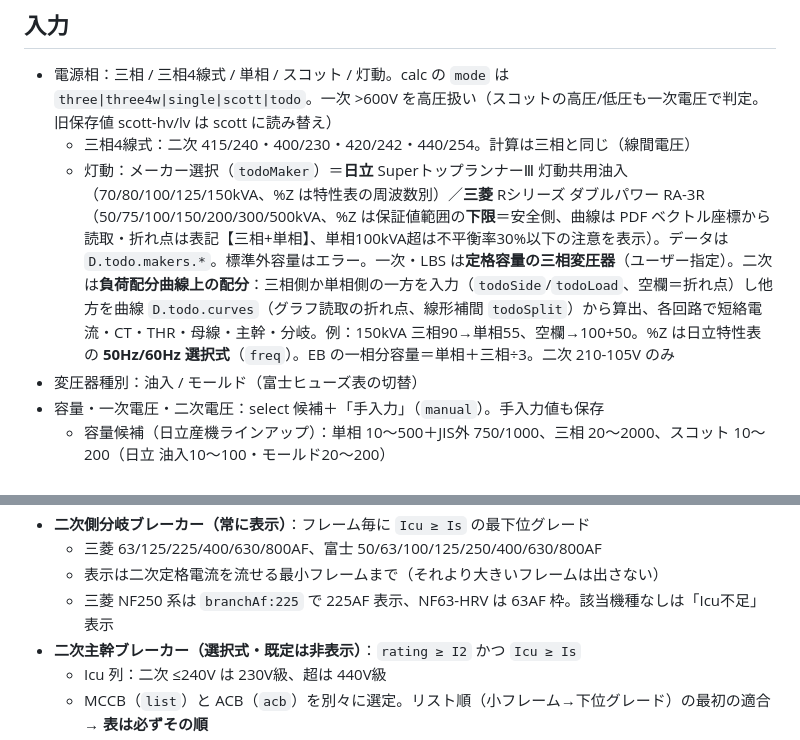
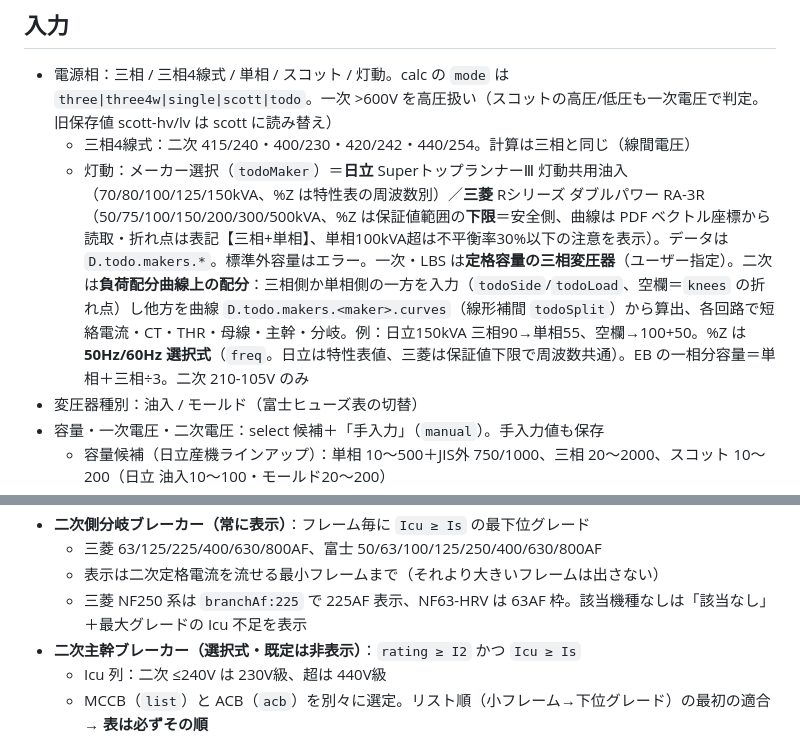
Before and after one commit to burneycherry/TR, a Markdown page: CLAUDE.md, 2 parts joined by grey strips. Drawn GitHub-style.

Commit message:
CLAUDE.md・スキル説明をコードに合わせて更新（プロンプト監査）
- 灯動の曲線データの場所を D.todo.makers.<maker>.curves に、%Z の説明に三菱（保証値下限）を追記
- 分岐ブレーカー該当なし時の表示文言を実装に合わせる
- update-maker-data の description に灯動共用・母線電線を追加

Co-Authored-By: Claude Opus 5.5 <noreply@anthropic.com>
Claude-Session: https://claude.ai/code/session_011EMvmKpHaBaN9xfJSaMGXo

```diff
--- a/CLAUDE.md
+++ b/CLAUDE.md
@@ -30,7 +30,7 @@ script 読み込み順は `data.js → calc.js → app.js`（ES Modules 不使
 
 - 電源相：三相 / 三相4線式 / 単相 / スコット / 灯動。calc の `mode` は `three|three4w|single|scott|todo`。一次 >600V を高圧扱い（スコットの高圧/低圧も一次電圧で判定。旧保存値 scott-hv/lv は scott に読み替え）
   - 三相4線式：二次 415/240・400/230・420/242・440/254。計算は三相と同じ（線間電圧）
-  - 灯動：メーカー選択（`todoMaker`）＝**日立** SuperトップランナーⅢ 灯動共用油入（70/80/100/125/150kVA、%Z は特性表の周波数別）／**三菱** Rシリーズ ダブルパワー RA-3R（50/75/100/150/200/300/500kVA、%Z は保証値範囲の**下限**＝安全側、曲線は PDF ベクトル座標から読取・折れ点は表記【三相+単相】、単相100kVA超は不平衡率30%以下の注意を表示）。データは `D.todo.makers.*`。標準外容量はエラー。一次・LBS は**定格容量の三相変圧器**（ユーザー指定）。二次は**負荷配分曲線上の配分**：三相側か単相側の一方を入力（`todoSide`/`todoLoad`、空欄＝折れ点）し他方を曲線 `D.todo.curves`（グラフ読取の折れ点、線形補間 `todoSplit`）から算出、各回路で短絡電流・CT・THR・母線・主幹・分岐。例：150kVA 三相90→単相55、空欄→100+50。%Z は日立特性表の **50Hz/60Hz 選択式**（`freq`）。EB の一相分容量＝単相＋三相÷3。二次 210-105V のみ
+  - 灯動：メーカー選択（`todoMaker`）＝**日立** SuperトップランナーⅢ 灯動共用油入（70/80/100/125/150kVA、%Z は特性表の周波数別）／**三菱** Rシリーズ ダブルパワー RA-3R（50/75/100/150/200/300/500kVA、%Z は保証値範囲の**下限**＝安全側、曲線は PDF ベクトル座標から読取・折れ点は表記【三相+単相】、単相100kVA超は不平衡率30%以下の注意を表示）。データは `D.todo.makers.*`。標準外容量はエラー。一次・LBS は**定格容量の三相変圧器**（ユーザー指定）。二次は**負荷配分曲線上の配分**：三相側か単相側の一方を入力（`todoSide`/`todoLoad`、空欄＝`knees` の折れ点）し他方を曲線 `D.todo.makers.<maker>.curves`（線形補間 `todoSplit`）から算出、各回路で短絡電流・CT・THR・母線・主幹・分岐。例：日立150kVA 三相90→単相55、空欄→100+50。%Z は **50Hz/60Hz 選択式**（`freq`。日立は特性表値、三菱は保証値下限で周波数共通）。EB の一相分容量＝単相＋三相÷3。二次 210-105V のみ
 - 変圧器種別：油入 / モールド（富士ヒューズ表の切替）
 - 容量・一次電圧・二次電圧：select 候補＋「手入力」（`manual`）。手入力値も保存
   - 容量候補（日立産機ラインアップ）：単相 10〜500＋JIS外 750/1000、三相 20〜2000、スコット 10〜200（日立 油入10〜100・モールド20〜200）
@@ -56,7 +56,7 @@ script 読み込み順は `data.js → calc.js → app.js`（ES Modules 不使
 - **二次側分岐ブレーカー（常に表示）**：フレーム毎に `Icu ≥ Is` の最下位グレード
   - 三菱 63/125/225/400/630/800AF、富士 50/63/100/125/250/400/630/800AF
   - 表示は二次定格電流を流せる最小フレームまで（それより大きいフレームは出さない）
-  - 三菱 NF250 系は `branchAf:225` で 225AF 表示、NF63-HRV は 63AF 枠。該当機種なしは「Icu不足」表示
+  - 三菱 NF250 系は `branchAf:225` で 225AF 表示、NF63-HRV は 63AF 枠。該当機種なしは「該当なし」＋最大グレードの Icu 不足を表示
 - **二次主幹ブレーカー（選択式・既定は非表示）**：`rating ≥ I2` かつ `Icu ≥ Is`
   - Icu 列：二次 ≤240V は 230V級、超は 440V級
   - MCCB（`list`）と ACB（`acb`）を別々に選定。リスト順（小フレーム→下位グレード）の最初の適合 → **表は必ずその順**
```
Also changed, not shown: 1 other file.
